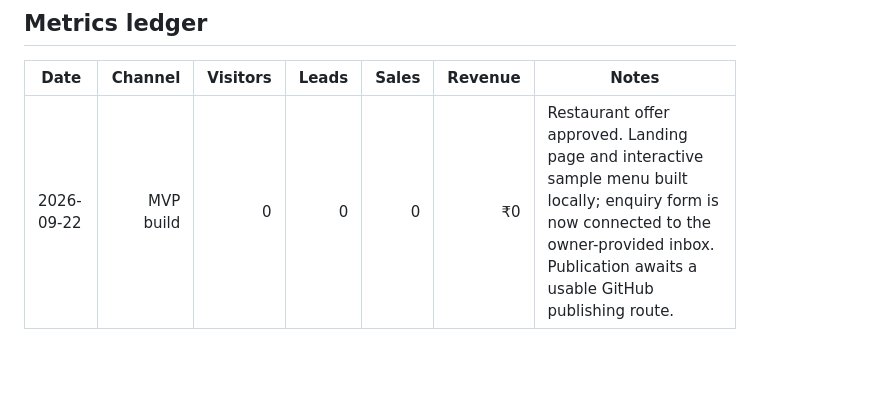
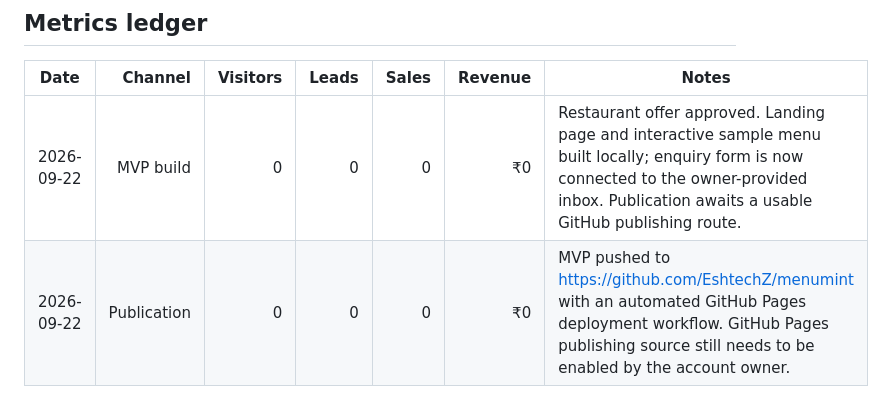
Before and after one commit to EshtechZ/menumint, a Markdown page: experiment-log.md, the part around the change. GitHub-like rendering; blank space fills up the shorter version.

Commit message:
Record MVP publication

```diff
--- a/experiment-log.md
+++ b/experiment-log.md
@@ -41,3 +41,4 @@ Status: research complete; MVP deliberately not started pending founder review o
 | Date | Channel | Visitors | Leads | Sales | Revenue | Notes |
 |---|---:|---:|---:|---:|---:|---|
 | 2026-09-22 | MVP build | 0 | 0 | 0 | ₹0 | Restaurant offer approved. Landing page and interactive sample menu built locally; enquiry form is now connected to the owner-provided inbox. Publication awaits a usable GitHub publishing route. |
+| 2026-09-22 | Publication | 0 | 0 | 0 | ₹0 | MVP pushed to https://github.com/EshtechZ/menumint with an automated GitHub Pages deployment workflow. GitHub Pages publishing source still needs to be enabled by the account owner. |
```
